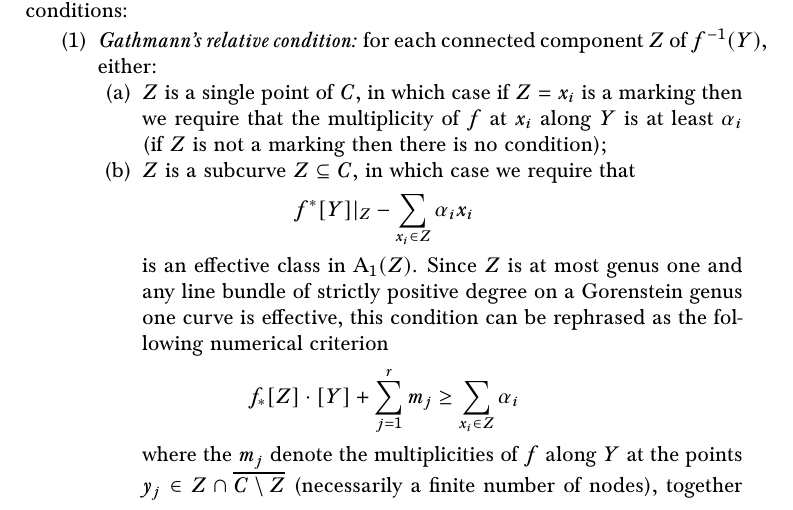
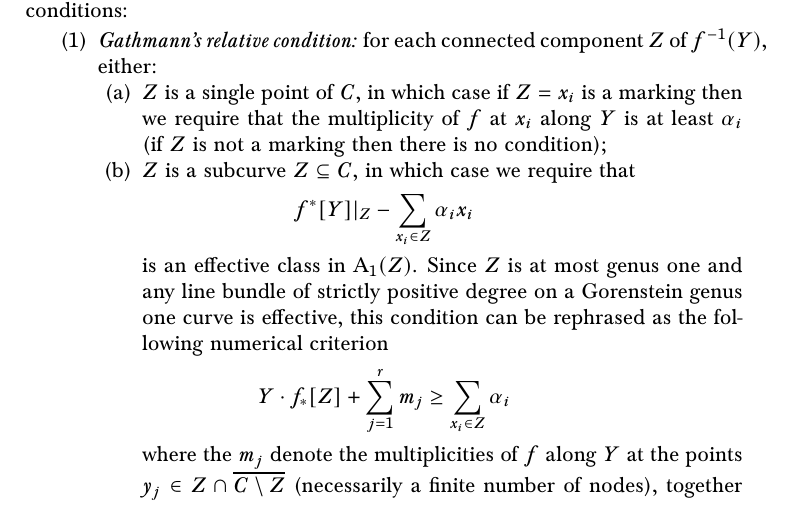
Before and after one commit to navidnabijou/Genus-One-Relative-Radially-Aligned-Maps, a LaTeX paper (genus-one-relative-maps.tex): part of page 2 of 11, cut so that both start at the same text. Compiled offline with pdfLaTeX.

Commit message:
Minor notation change

```diff
--- a/genus-one-relative-maps.tex
+++ b/genus-one-relative-maps.tex
@@ -217,7 +217,7 @@ is defined to be the closed substack of $\VZc{1}{n}{X}{\beta}$ satisfying the fo
 \item $Z$ is a subcurve $Z \subseteq C$, in which case we require that
 \begin{equation*} f^*[Y]|_Z -\sum_{x_i\in Z}\alpha_ix_i\end{equation*}
 is an effective class in $\Achow_1(Z)$. Since $Z$ is at most genus one and any line bundle of strictly positive degree on a Gorenstein genus one curve is effective, this condition can be rephrased as the following numerical criterion
-\begin{equation*} f_*[Z]\cdot [Y]+\sum_{j=1}^r m_j\geq \sum_{x_i\in Z}\alpha_i \end{equation*}
+\begin{equation*} Y \cdot f_*[Z]+\sum_{j=1}^r m_j\geq \sum_{x_i\in Z}\alpha_i \end{equation*}
 where the $m_j$ denote the multiplicities of $f$ along $Y$ at the points $y_j \in Z \cap \overline{C \setminus Z}$ (necessarily a finite number of nodes), together with the requirement that, when we have equality in the above, there is an isomorphism of line bundles:
 \begin{equation*} (f|_{Z})^*\OO_X(Y) \otimes \OO_Z\left(\sum_{j=1}^r m_j y_j\right)=\OO_Z\left(\sum_{x_i\in Z}\alpha_ix_i\right)\end{equation*}
 \end{enumerate}
```
Also changed, not shown: genus-one-relative-maps.pdf.
